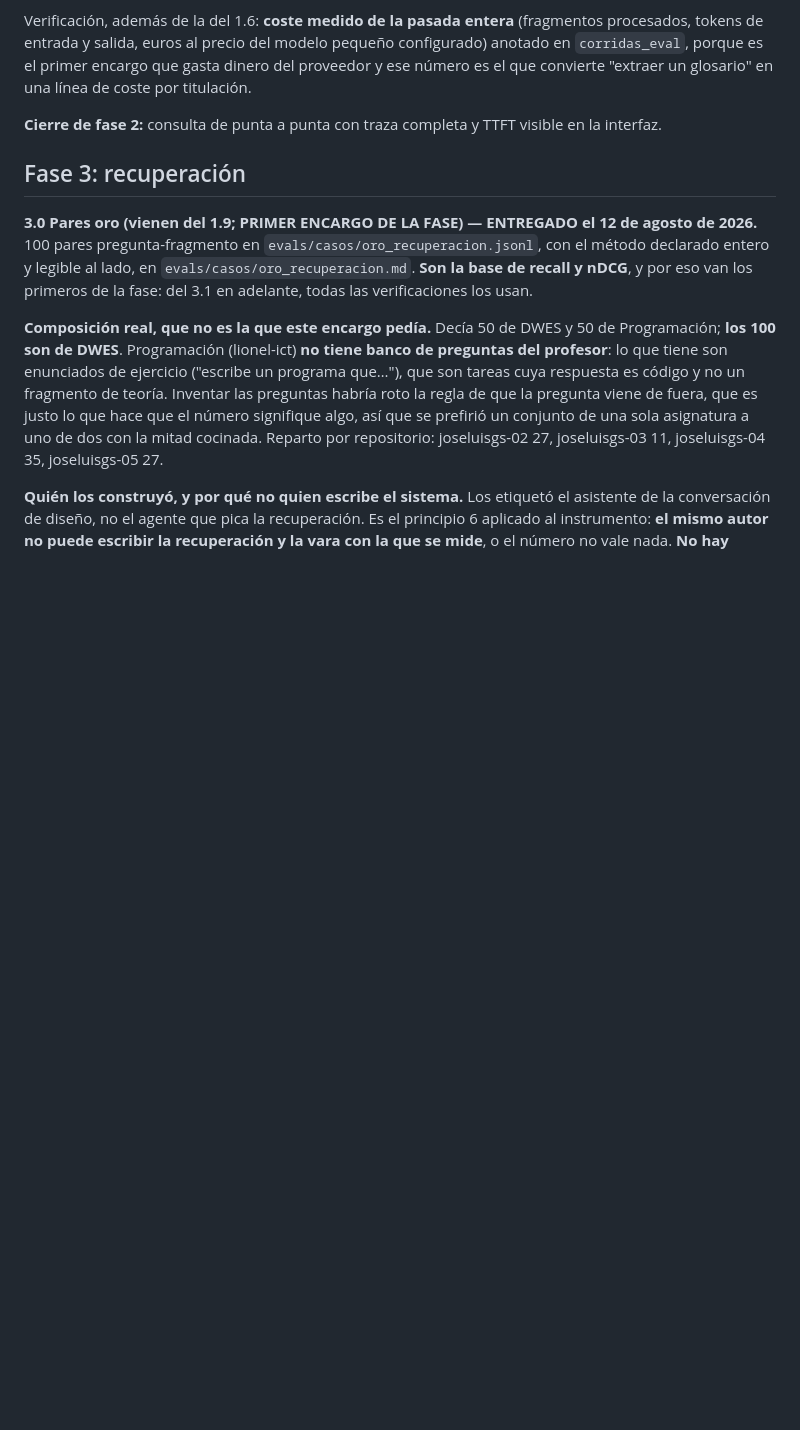
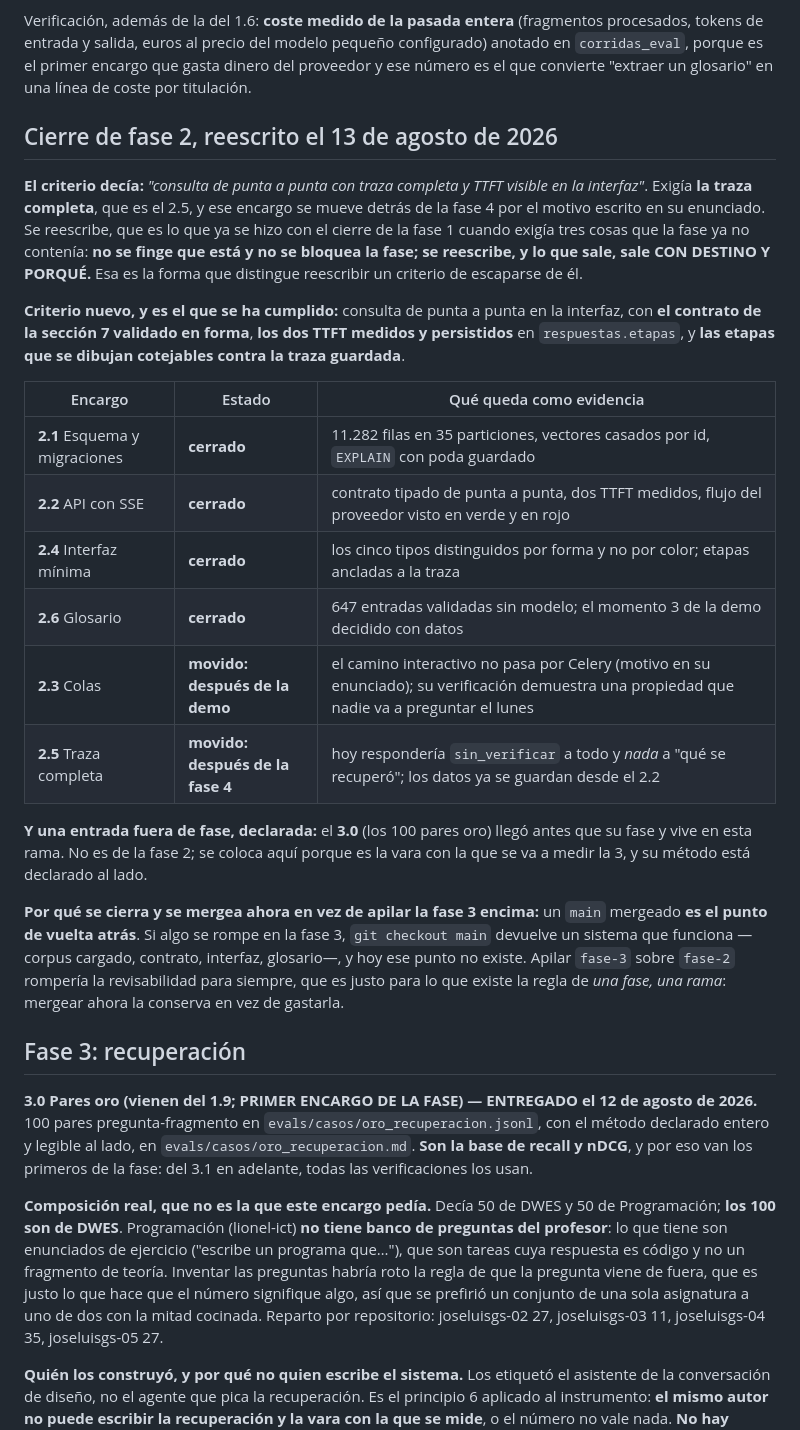
Before and after one commit to marcosmatalab/veridica, a Markdown page: guia-definitiva.md, the part around one of its changes. Rendered like a GitHub page; blank space fills up the shorter version.

Commit message:
Cierre de la fase 2 reescrito, y el 2.5 con destino antes de mergear
El criterio exigia "traza completa", que es el 2.5, y ese encargo no esta. Se reescribe en
vez de fingirlo o de bloquear la fase, que es lo mismo que se hizo con el cierre de la fase
1: lo que sale, sale CON DESTINO Y PORQUE, y esa forma es la que distingue reescribir un
criterio de escaparse de el.

EL 2.5 VA DESPUES DE LA FASE 4, y el motivo es que hoy no tendria nada que contar: de las
cuatro preguntas que su verificacion exige, solo puede responder la del coste. "Que se
recupero" es nada sin la fase 3, y "que veredicto tuvo cada afirmacion" es sin_verificar en
todas sin la fase 4. Un endpoint asi no ensenaria nada que la propia respuesta no ensene ya,
y habria que rehacerlo al llegar los veredictos. Lo que se aplaza es la ventana, no el
registro: los datos se guardan desde el 2.2, asi que la traza de cada consulta que se haga
desde hoy queda entera y el endpoint la encontrara cuando exista.

Criterio nuevo, que es el cumplido: consulta de punta a punta en la interfaz, con el
contrato validado en forma, los dos TTFT medidos y persistidos, y las etapas dibujadas
cotejables contra la traza. Con la tabla de los cuatro cerrados y los dos movidos.

Y escrito el porque de mergear ahora en vez de apilar: un main mergeado ES el punto de
vuelta atras. Si el sabado se rompe algo en la fase 3, git checkout main devuelve un sistema
que funciona, y hoy ese punto no existe. Apilar fase-3 sobre fase-2 romperia la
revisabilidad para siempre, que es justo para lo que existe la regla de una fase una rama.

```diff
--- a/guia-definitiva.md
+++ b/guia-definitiva.md
@@ -509,7 +513,24 @@ tokens de entrada y salida, euros al precio del modelo pequeño configurado) ano
 `corridas_eval`, porque es el primer encargo que gasta dinero del proveedor y ese número es el que
 convierte "extraer un glosario" en una línea de coste por titulación.
 
-**Cierre de fase 2:** consulta de punta a punta con traza completa y TTFT visible en la interfaz.
+## Cierre de fase 2, reescrito el 13 de agosto de 2026
+
+**El criterio decía:** *"consulta de punta a punta con traza completa y TTFT visible en la interfaz"*. Exigía **la traza completa**, que es el 2.5, y ese encargo se mueve detrás de la fase 4 por el motivo escrito en su enunciado. Se reescribe, que es lo que ya se hizo con el cierre de la fase 1 cuando exigía tres cosas que la fase ya no contenía: **no se finge que está y no se bloquea la fase; se reescribe, y lo que sale, sale CON DESTINO Y PORQUÉ.** Esa es la forma que distingue reescribir un criterio de escaparse de él.
+
+**Criterio nuevo, y es el que se ha cumplido:** consulta de punta a punta en la interfaz, con **el contrato de la sección 7 validado en forma**, **los dos TTFT medidos y persistidos** en `respuestas.etapas`, y **las etapas que se dibujan cotejables contra la traza guardada**.
+
+| Encargo | Estado | Qué queda como evidencia |
+|---|---|---|
+| **2.1** Esquema y migraciones | **cerrado** | 11.282 filas en 35 particiones, vectores casados por id, `EXPLAIN` con poda guardado |
+| **2.2** API con SSE | **cerrado** | contrato tipado de punta a punta, dos TTFT medidos, flujo del proveedor visto en verde y en rojo |
+| **2.4** Interfaz mínima | **cerrado** | los cinco tipos distinguidos por forma y no por color; etapas ancladas a la traza |
+| **2.6** Glosario | **cerrado** | 647 entradas validadas sin modelo; el momento 3 de la demo decidido con datos |
+| **2.3** Colas | **movido: después de la demo** | el camino interactivo no pasa por Celery (motivo en su enunciado); su verificación demuestra una propiedad que nadie va a preguntar el lunes |
+| **2.5** Traza completa | **movido: después de la fase 4** | hoy respondería `sin_verificar` a todo y *nada* a "qué se recuperó"; los datos ya se guardan desde el 2.2 |
+
+**Y una entrada fuera de fase, declarada:** el **3.0** (los 100 pares oro) llegó antes que su fase y vive en esta rama. No es de la fase 2; se coloca aquí porque es la vara con la que se va a medir la 3, y su método está declarado al lado.
+
+**Por qué se cierra y se mergea ahora en vez de apilar la fase 3 encima:** un `main` mergeado **es el punto de vuelta atrás**. Si algo se rompe en la fase 3, `git checkout main` devuelve un sistema que funciona —corpus cargado, contrato, interfaz, glosario—, y hoy ese punto no existe. Apilar `fase-3` sobre `fase-2` rompería la revisabilidad para siempre, que es justo para lo que existe la regla de *una fase, una rama*: mergear ahora la conserva en vez de gastarla.
 
 ## Fase 3: recuperación
 
```
Also changed, not shown: other parts of guia-definitiva.md (+5 -1 lines).
